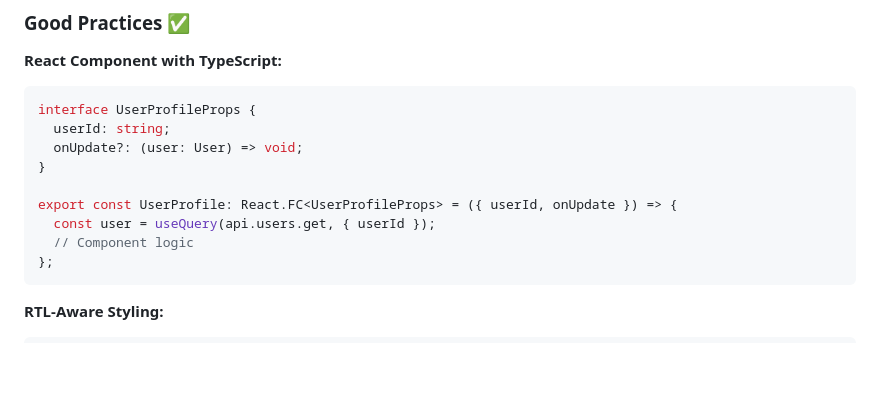
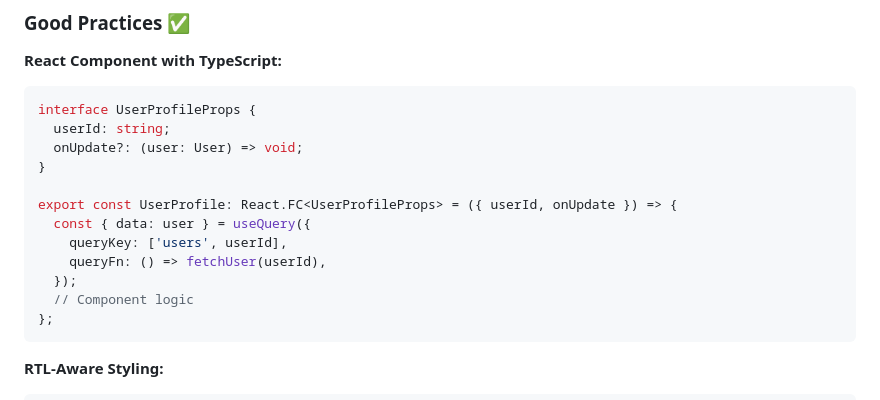
Before and after one commit to llu77/-lmm, a Markdown page: .github/copilot-instructions.md, the part around the change. Rendered like a GitHub page; blank space fills up the shorter version.

Commit message:
Update .github/copilot-instructions.md
Co-authored-by: Copilot <175728472+Copilot@users.noreply.github.com>

````diff
--- a/.github/copilot-instructions.md
+++ b/.github/copilot-instructions.md
@@ -393,7 +393,10 @@ interface UserProfileProps {
 }
 
 export const UserProfile: React.FC<UserProfileProps> = ({ userId, onUpdate }) => {
-  const user = useQuery(api.users.get, { userId });
+  const { data: user } = useQuery({
+    queryKey: ['users', userId],
+    queryFn: () => fetchUser(userId),
+  });
   // Component logic
 };
 ```
````
